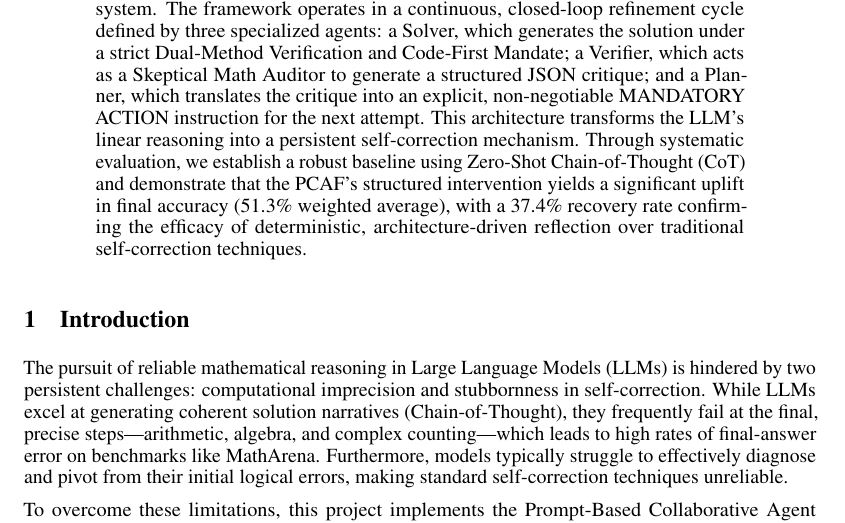
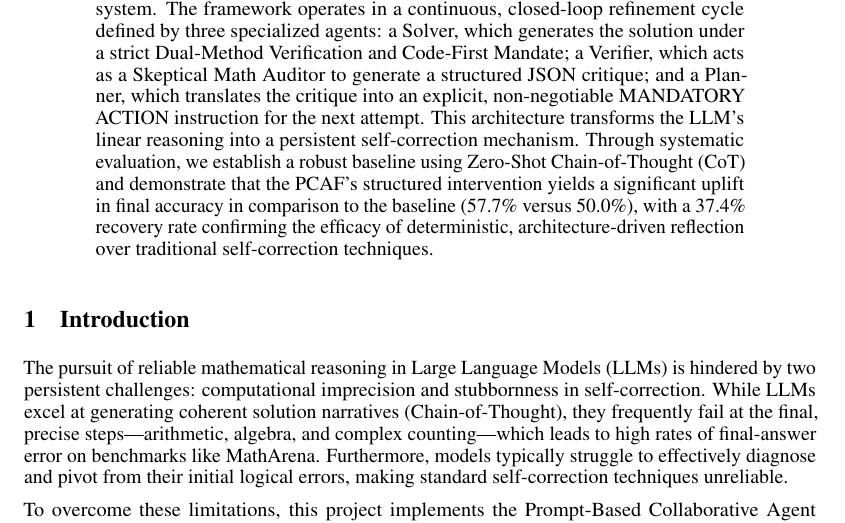
Before and after one commit to au-nlp/project-milestone-p2-group7, a LaTeX paper (report-src/main.tex): part of page 1 of 6, cut so that both start at the same text. Compiled offline with pdfLaTeX.

Commit message:
Update abstract

```diff
--- a/report-src/main.tex
+++ b/report-src/main.tex
@@ -120,7 +120,7 @@
   and a Planner, which translates the critique into an explicit, non-negotiable MANDATORY ACTION instruction for the next attempt.
   This architecture transforms the LLM's linear reasoning into a persistent self-correction mechanism.
   Through systematic evaluation, we establish a robust baseline using Zero-Shot Chain-of-Thought (CoT)
-  and demonstrate that the PCAF's structured intervention yields a significant uplift in final accuracy (51.3\% weighted average), with a 37.4\% recovery rate confirming the efficacy of deterministic, architecture-driven reflection over traditional self-correction techniques.
+  and demonstrate that the PCAF's structured intervention yields a significant uplift in final accuracy in comparison to the baseline (57.7\% versus 50.0\%), with a 37.4\% recovery rate confirming the efficacy of deterministic, architecture-driven reflection over traditional self-correction techniques.
 \end{abstract}
 
 
```
